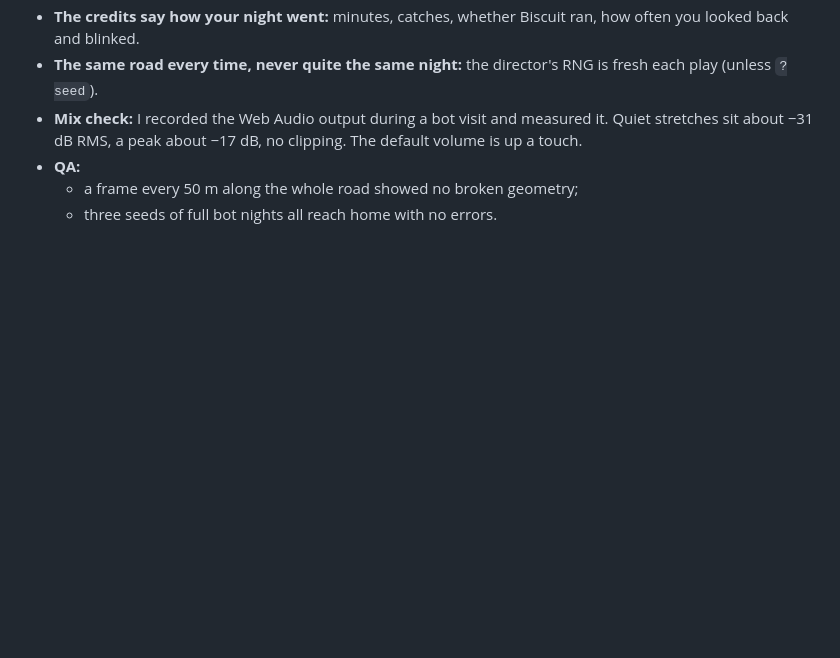
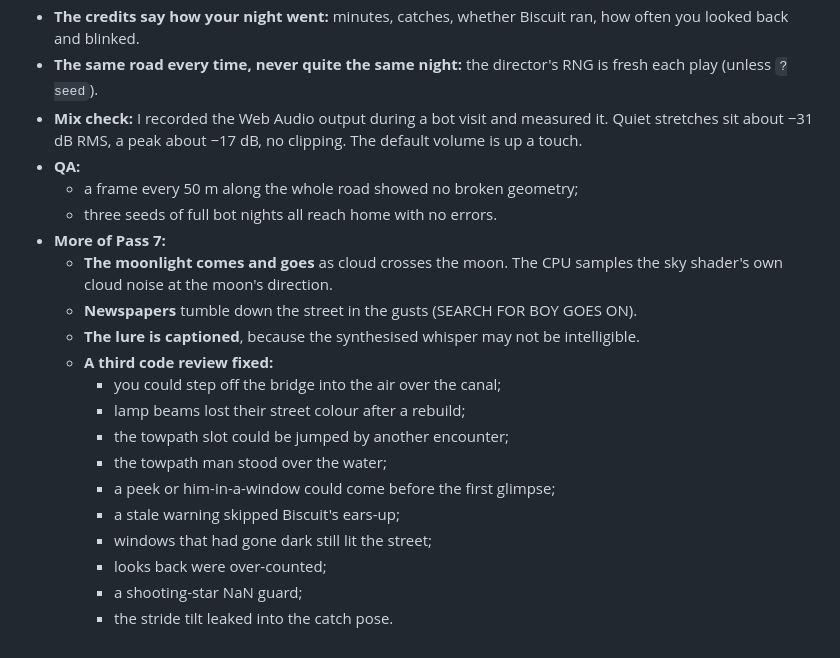
Before and after one commit to shing1Sks/candles, a Markdown page: research/08_walk_home.md, the part around the change. GitHub-like rendering; blank space fills up the shorter version.

Commit message:
research/08: more Pass 7 notes
Co-Authored-By: Claude Opus 5.5 <noreply@anthropic.com>

```diff
--- a/research/08_walk_home.md
+++ b/research/08_walk_home.md
@@ -447,3 +447,18 @@ Research in `09_terror_research.md`.
 - **QA:**
   - a frame every 50 m along the whole road showed no broken geometry;
   - three seeds of full bot nights all reach home with no errors.
+- **More of Pass 7:**
+  - **The moonlight comes and goes** as cloud crosses the moon. The CPU samples the sky shader's own cloud noise at the moon's direction.
+  - **Newspapers** tumble down the street in the gusts (SEARCH FOR BOY GOES ON).
+  - **The lure is captioned**, because the synthesised whisper may not be intelligible.
+  - **A third code review fixed:**
+    - you could step off the bridge into the air over the canal;
+    - lamp beams lost their street colour after a rebuild;
+    - the towpath slot could be jumped by another encounter;
+    - the towpath man stood over the water;
+    - a peek or him-in-a-window could come before the first glimpse;
+    - a stale warning skipped Biscuit's ears-up;
+    - windows that had gone dark still lit the street;
+    - looks back were over-counted;
+    - a shooting-star NaN guard;
+    - the stride tilt leaked into the catch pose.
```
